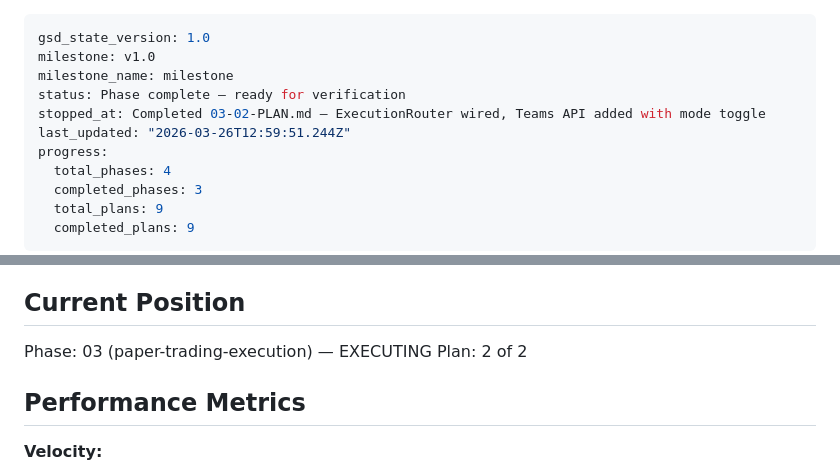
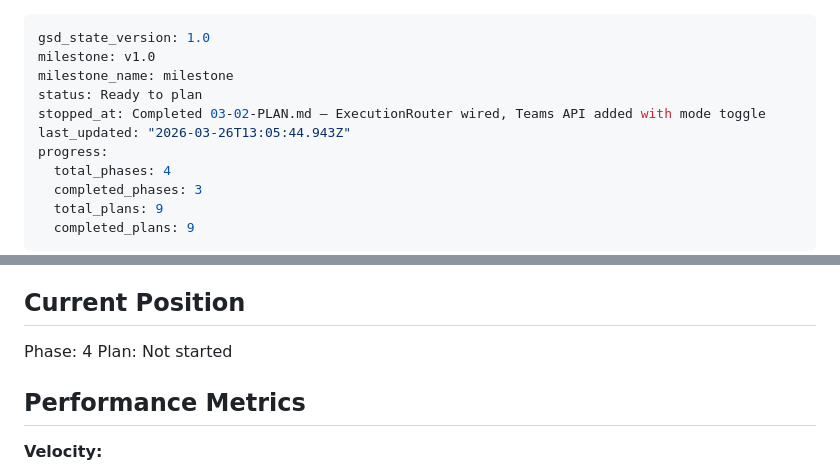
Before and after one commit to jpbuckets/quant-team, a Markdown page: .planning/STATE.md, 2 parts joined by grey strips. GitHub-like rendering.

Commit message:
docs(phase-03): complete phase execution

```diff
--- a/.planning/STATE.md
+++ b/.planning/STATE.md
@@ -2,9 +2,9 @@
 gsd_state_version: 1.0
 milestone: v1.0
 milestone_name: milestone
-status: Phase complete — ready for verification
+status: Ready to plan
 stopped_at: Completed 03-02-PLAN.md — ExecutionRouter wired, Teams API added with mode toggle
-last_updated: "2026-03-26T12:59:51.244Z"
+last_updated: "2026-03-26T13:05:44.943Z"
 progress:
   total_phases: 4
   completed_phases: 3
@@ -23,8 +23,8 @@ See: .planning/PROJECT.md (updated 2026-03-25)
 
 ## Current Position
 
-Phase: 03 (paper-trading-execution) — EXECUTING
-Plan: 2 of 2
+Phase: 4
+Plan: Not started
 
 ## Performance Metrics
 
```
Also changed, not shown: 1 other file.
